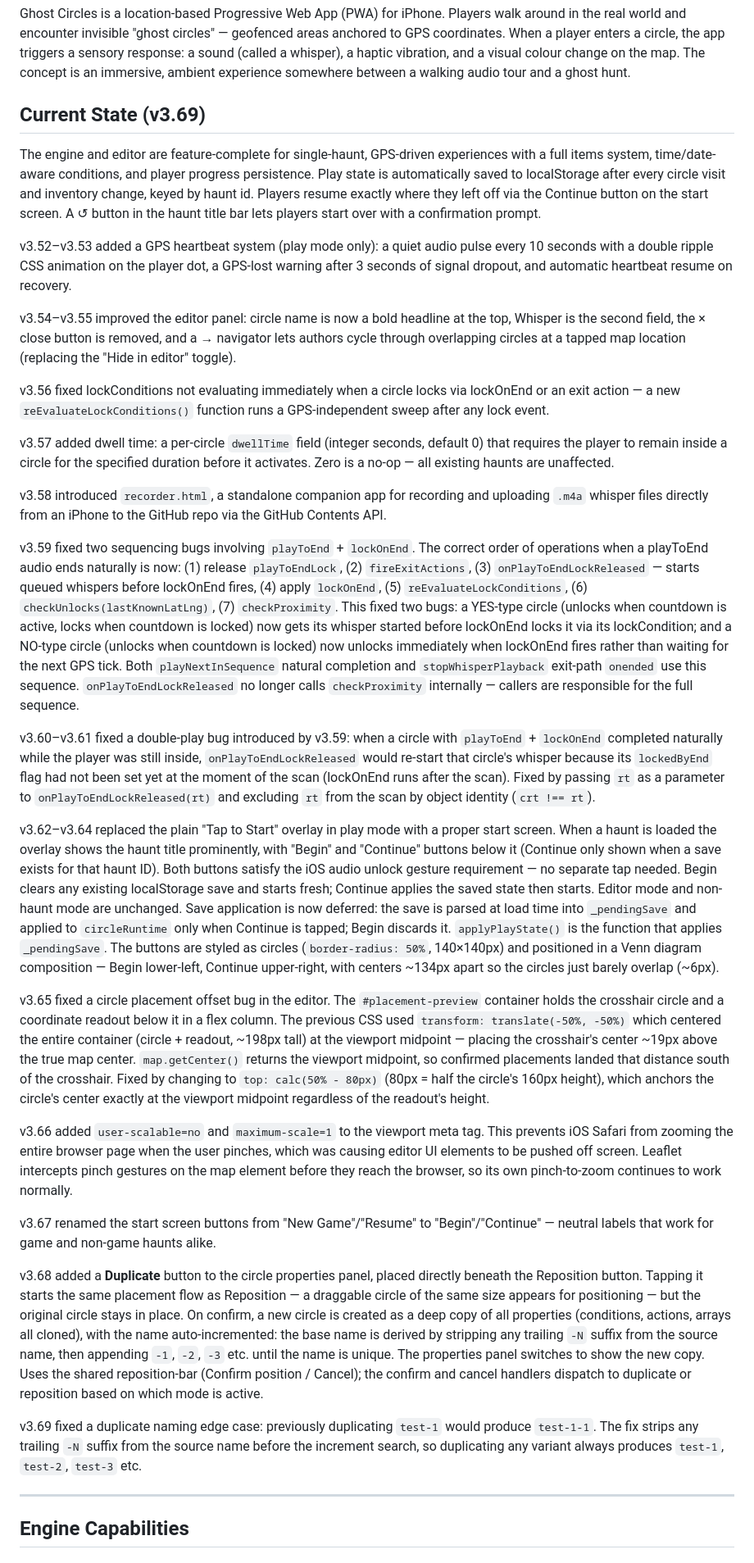
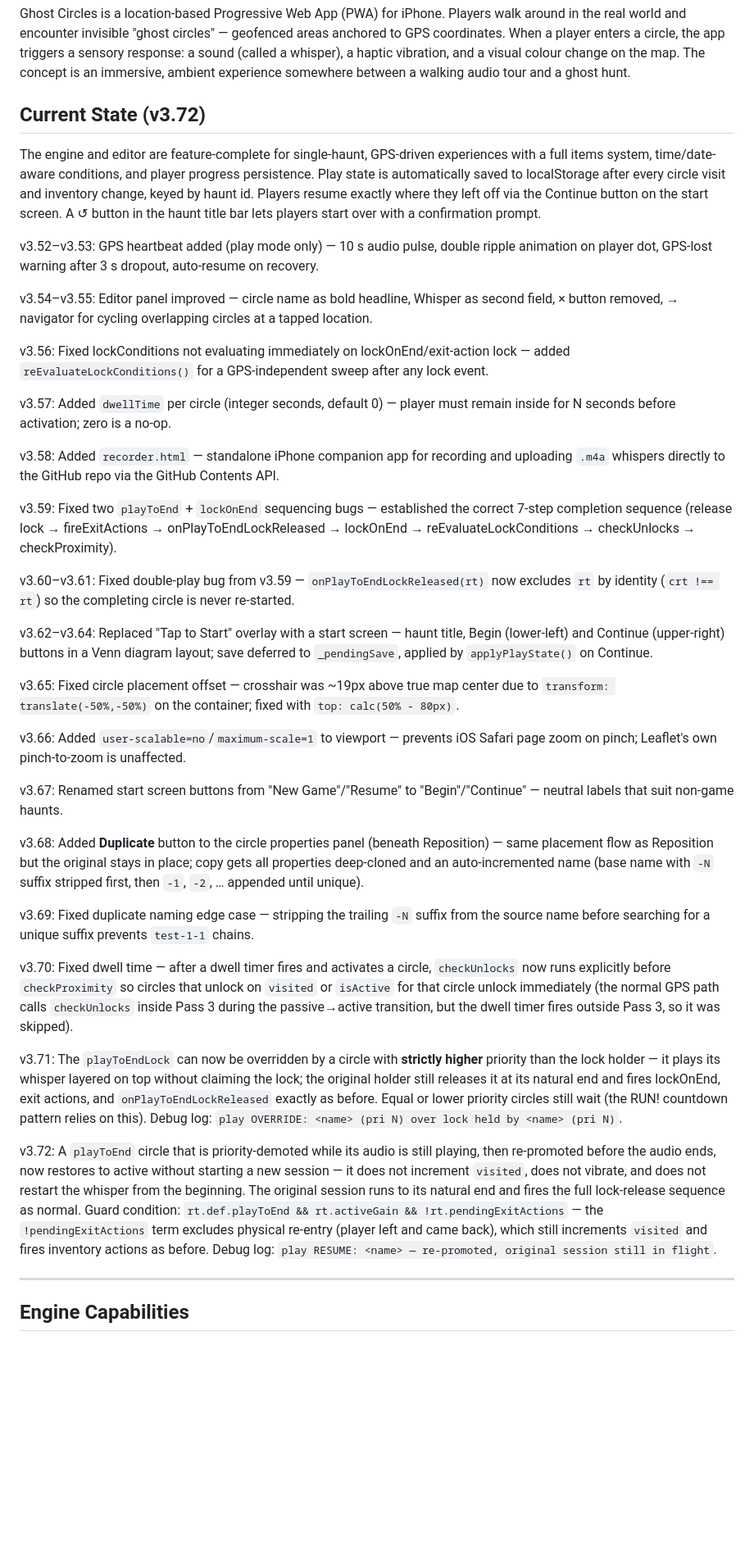
Before and after one commit to Spilfinger/ghost-circles, a Markdown page: ghost-circles/CLAUDE.md, the part around one of its changes. Shown at 82% size. Drawn GitHub-style; blank space fills up the shorter version.

```diff
--- a/ghost-circles/CLAUDE.md
+++ b/ghost-circles/CLAUDE.md
@@ -4,35 +4,41 @@
 
 Ghost Circles is a location-based Progressive Web App (PWA) for iPhone. Players walk around in the real world and encounter invisible "ghost circles" — geofenced areas anchored to GPS coordinates. When a player enters a circle, the app triggers a sensory response: a sound (called a whisper), a haptic vibration, and a visual colour change on the map. The concept is an immersive, ambient experience somewhere between a walking audio tour and a ghost hunt.
 
-## Current State (v3.69)
+## Current State (v3.72)
 
 The engine and editor are feature-complete for single-haunt, GPS-driven experiences with a full items system, time/date-aware conditions, and player progress persistence. Play state is automatically saved to localStorage after every circle visit and inventory change, keyed by haunt id. Players resume exactly where they left off via the Continue button on the start screen. A ↺ button in the haunt title bar lets players start over with a confirmation prompt.
 
-v3.52–v3.53 added a GPS heartbeat system (play mode only): a quiet audio pulse every 10 seconds with a double ripple CSS animation on the player dot, a GPS-lost warning after 3 seconds of signal dropout, and automatic heartbeat resume on recovery.
+v3.52–v3.53: GPS heartbeat added (play mode only) — 10 s audio pulse, double ripple animation on player dot, GPS-lost warning after 3 s dropout, auto-resume on recovery.
 
-v3.54–v3.55 improved the editor panel: circle name is now a bold headline at the top, Whisper is the second field, the × close button is removed, and a → navigator lets authors cycle through overlapping circles at a tapped map location (replacing the "Hide in editor" toggle).
+v3.54–v3.55: Editor panel improved — circle name as bold headline, Whisper as second field, × button removed, → navigator for cycling overlapping circles at a tapped location.
 
-v3.56 fixed lockConditions not evaluating immediately when a circle locks via lockOnEnd or an exit action — a new `reEvaluateLockConditions()` function runs a GPS-independent sweep after any lock event.
+v3.56: Fixed lockConditions not evaluating immediately on lockOnEnd/exit-action lock — added `reEvaluateLockConditions()` for a GPS-independent sweep after any lock event.
 
-v3.57 added dwell time: a per-circle `dwellTime` field (integer seconds, default 0) that requires the player to remain inside a circle for the specified duration before it activates. Zero is a no-op — all existing haunts are unaffected.
+v3.57: Added `dwellTime` per circle (integer seconds, default 0) — player must remain inside for N seconds before activation; zero is a no-op.
 
-v3.58 introduced `recorder.html`, a standalone companion app for recording and uploading `.m4a` whisper files directly from an iPhone to the GitHub repo via the GitHub Contents API.
+v3.58: Added `recorder.html` — standalone iPhone companion app for recording and uploading `.m4a` whispers directly to the GitHub repo via the GitHub Contents API.
 
-v3.59 fixed two sequencing bugs involving `playToEnd` + `lockOnEnd`. The correct order of operations when a playToEnd audio ends naturally is now: (1) release `playToEndLock`, (2) `fireExitActions`, (3) `onPlayToEndLockReleased` — starts queued whispers before lockOnEnd fires, (4) apply `lockOnEnd`, (5) `reEvaluateLockConditions`, (6) `checkUnlocks(lastKnownLatLng)`, (7) `checkProximity`. This fixed two bugs: a YES-type circle (unlocks when countdown is active, locks when countdown is locked) now gets its whisper started before lockOnEnd locks it via its lockCondition; and a NO-type circle (unlocks when countdown is locked) now unlocks immediately when lockOnEnd fires rather than waiting for the next GPS tick. Both `playNextInSequence` natural completion and `stopWhisperPlayback` exit-path `onended` use this sequence. `onPlayToEndLockReleased` no longer calls `checkProximity` internally — callers are responsible for the full sequence.
+v3.59: Fixed two `playToEnd` + `lockOnEnd` sequencing bugs — established the correct 7-step completion sequence (release lock → fireExitActions → onPlayToEndLockReleased → lockOnEnd → reEvaluateLockConditions → checkUnlocks → checkProximity).
 
-v3.60–v3.61 fixed a double-play bug introduced by v3.59: when a circle with `playToEnd` + `lockOnEnd` completed naturally while the player was still inside, `onPlayToEndLockReleased` would re-start that circle's whisper because its `lockedByEnd` flag had not been set yet at the moment of the scan (lockOnEnd runs after the scan). Fixed by passing `rt` as a parameter to `onPlayToEndLockReleased(rt)` and excluding `rt` from the scan by object identity (`crt !== rt`).
+v3.60–v3.61: Fixed double-play bug from v3.59 — `onPlayToEndLockReleased(rt)` now excludes `rt` by identity (`crt !== rt`) so the completing circle is never re-started.
 
-v3.62–v3.64 replaced the plain "Tap to Start" overlay in play mode with a proper start screen. When a haunt is loaded the overlay shows the haunt title prominently, with "Begin" and "Continue" buttons below it (Continue only shown when a save exists for that haunt ID). Both buttons satisfy the iOS audio unlock gesture requirement — no separate tap needed. Begin clears any existing localStorage save and starts fresh; Continue applies the saved state then starts. Editor mode and non-haunt mode are unchanged. Save application is now deferred: the save is parsed at load time into `_pendingSave` and applied to `circleRuntime` only when Continue is tapped; Begin discards it. `applyPlayState()` is the function that applies `_pendingSave`. The buttons are styled as circles (`border-radius: 50%`, 140×140px) and positioned in a Venn diagram composition — Begin lower-left, Continue upper-right, with centers ~134px apart so the circles just barely overlap (~6px).
+v3.62–v3.64: Replaced "Tap to Start" overlay with a start screen — haunt title, Begin (lower-left) and Continue (upper-right) buttons in a Venn diagram layout; save deferred to `_pendingSave`, applied by `applyPlayState()` on Continue.
 
-v3.65 fixed a circle placement offset bug in the editor. The `#placement-preview` container holds the crosshair circle and a coordinate readout below it in a flex column. The previous CSS used `transform: translate(-50%, -50%)` which centered the entire container (circle + readout, ~198px tall) at the viewport midpoint — placing the crosshair's center ~19px above the true map center. `map.getCenter()` returns the viewport midpoint, so confirmed placements landed that distance south of the crosshair. Fixed by changing to `top: calc(50% - 80px)` (80px = half the circle's 160px height), which anchors the circle's center exactly at the viewport midpoint regardless of the readout's height.
+v3.65: Fixed circle placement offset — crosshair was ~19px above true map center due to `transform: translate(-50%,-50%)` on the container; fixed with `top: calc(50% - 80px)`.
 
-v3.66 added `user-scalable=no` and `maximum-scale=1` to the viewport meta tag. This prevents iOS Safari from zooming the entire browser page when the user pinches, which was causing editor UI elements to be pushed off screen. Leaflet intercepts pinch gestures on the map element before they reach the browser, so its own pinch-to-zoom continues to work normally.
+v3.66: Added `user-scalable=no`/`maximum-scale=1` to viewport — prevents iOS Safari page zoom on pinch; Leaflet's own pinch-to-zoom is unaffected.
 
-v3.67 renamed the start screen buttons from "New Game"/"Resume" to "Begin"/"Continue" — neutral labels that work for game and non-game haunts alike.
+v3.67: Renamed start screen buttons from "New Game"/"Resume" to "Begin"/"Continue" — neutral labels that suit non-game haunts.
 
-v3.68 added a **Duplicate** button to the circle properties panel, placed directly beneath the Reposition button. Tapping it starts the same placement flow as Reposition — a draggable circle of the same size appears for positioning — but the original circle stays in place. On confirm, a new circle is created as a deep copy of all properties (conditions, actions, arrays all cloned), with the name auto-incremented: the base name is derived by stripping any trailing `-N` suffix from the source name, then appending `-1`, `-2`, `-3` etc. until the name is unique. The properties panel switches to show the new copy. Uses the shared reposition-bar (Confirm position / Cancel); the confirm and cancel handlers dispatch to duplicate or reposition based on which mode is active.
+v3.68: Added **Duplicate** button to the circle properties panel (beneath Reposition) — same placement flow as Reposition but the original stays in place; copy gets all properties deep-cloned and an auto-incremented name (base name with `-N` suffix stripped first, then `-1`, `-2`, … appended until unique).
 
-v3.69 fixed a duplicate naming edge case: previously duplicating `test-1` would produce `test-1-1`. The fix strips any trailing `-N` suffix from the source name before the increment search, so duplicating any variant always produces `test-1`, `test-2`, `test-3` etc.
+v3.69: Fixed duplicate naming edge case — stripping the trailing `-N` suffix from the source name before searching for a unique suffix prevents `test-1-1` chains.
+
+v3.70: Fixed dwell time — after a dwell timer fires and activates a circle, `checkUnlocks` now runs explicitly before `checkProximity` so circles that unlock on `visited` or `isActive` for that circle unlock immediately (the normal GPS path calls `checkUnlocks` inside Pass 3 during the passive→active transition, but the dwell timer fires outside Pass 3, so it was skipped).
+
+v3.71: The `playToEndLock` can now be overridden by a circle with **strictly higher** priority than the lock holder — it plays its whisper layered on top without claiming the lock; the original holder still releases it at its natural end and fires lockOnEnd, exit actions, and `onPlayToEndLockReleased` exactly as before. Equal or lower priority circles still wait (the RUN! countdown pattern relies on this). Debug log: `play OVERRIDE: <name> (pri N) over lock held by <name> (pri N)`.
+
+v3.72: A `playToEnd` circle that is priority-demoted while its audio is still playing, then re-promoted before the audio ends, now restores to active without starting a new session — it does not increment `visited`, does not vibrate, and does not restart the whisper from the beginning. The original session runs to its natural end and fires the full lock-release sequence as normal. Guard condition: `rt.def.playToEnd && rt.activeGain && !rt.pendingExitActions` — the `!pendingExitActions` term excludes physical re-entry (player left and came back), which still increments `visited` and fires inventory actions as before. Debug log: `play RESUME: <name> — re-promoted, original session still in flight`.
 
 ---
 
```
Also changed, not shown: other parts of ghost-circles/CLAUDE.md (+19 -2 lines).
